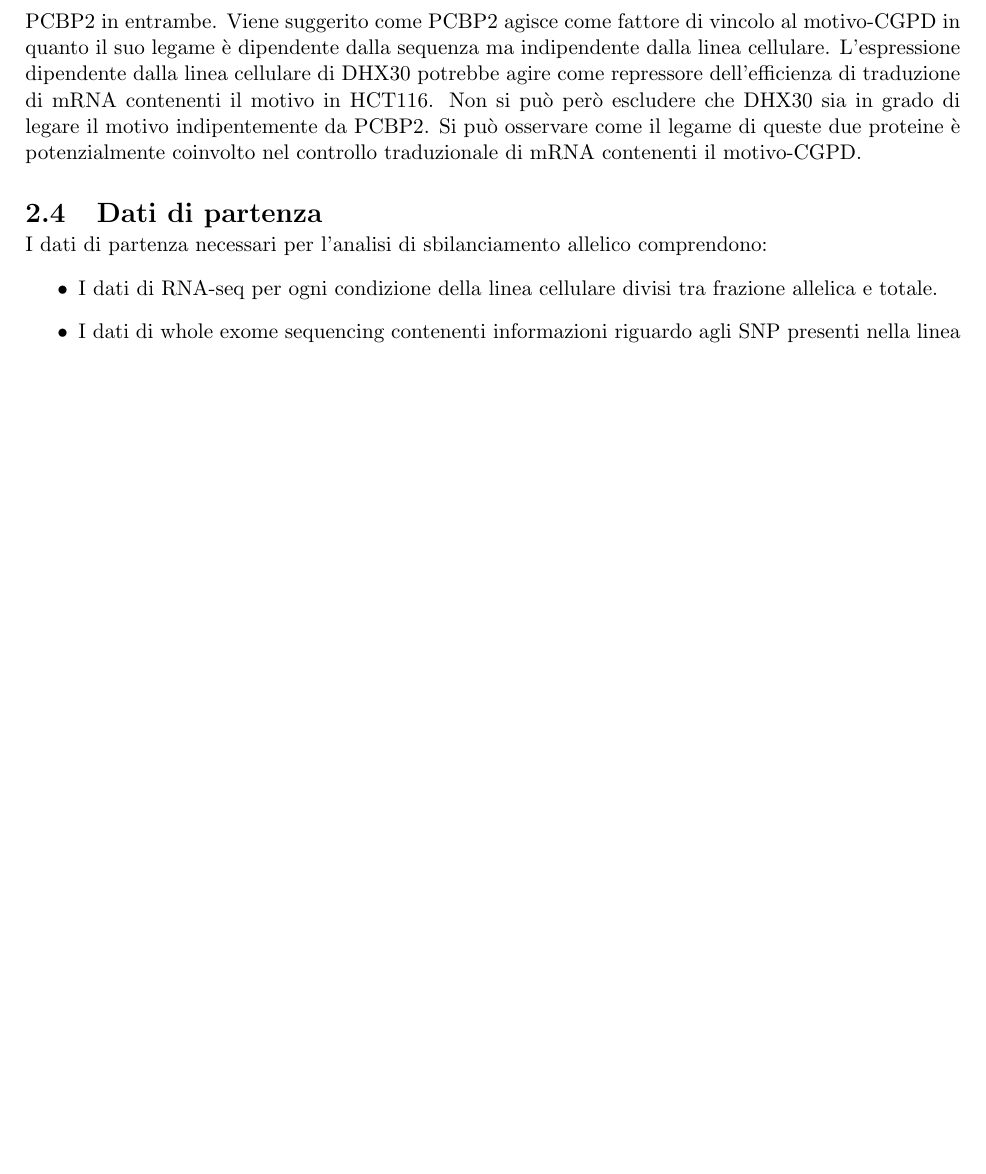
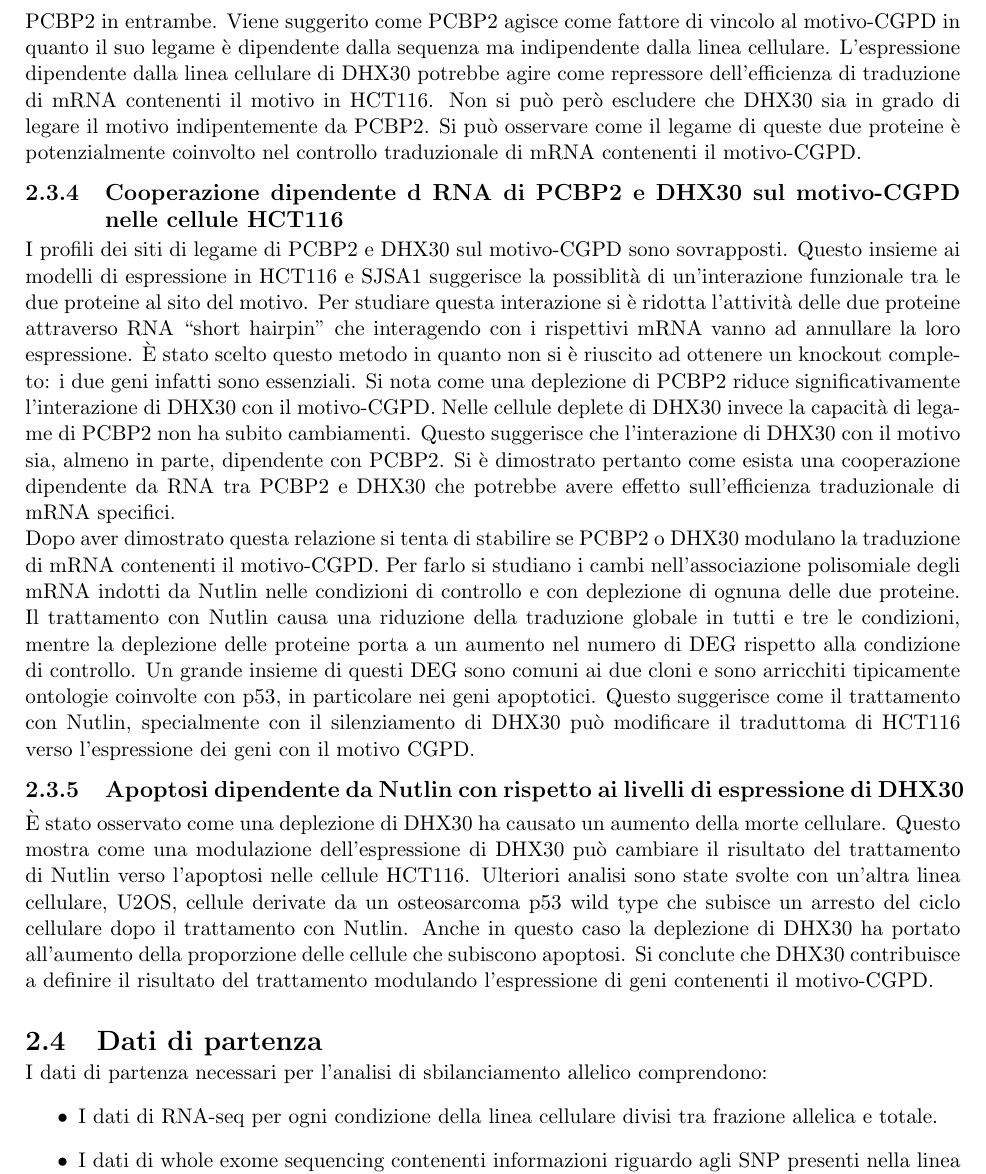
Before and after one commit to giacThePhantom/Tesi, a LaTeX thesis (fantoni_giacomo_informatica_21.tex, which reads chapters/02/capitolo2.tex): part of page 15 of 30, cut so that both start at the same text, the shorter picture padded with empty space. Compiled offline with pdfLaTeX.

Commit message:
Nutlin paper done

```diff
--- a/chapters/02/capitolo2.tex
+++ b/chapters/02/capitolo2.tex
@@ -122,6 +122,28 @@ Se la prima a seguito del trattamento con Nutlin subisce un arresto del ciclo ce
   Non si pu\`o per\`o escludere che DHX30 sia in grado di legare il motivo indipentemente da PCBP2.
   Si pu\`o osservare come il legame di queste due proteine \`e potenzialmente coinvolto nel controllo traduzionale di mRNA contenenti il motivo-CGPD.
 
+  \subsection{Cooperazione dipendente d RNA di PCBP2 e DHX30 sul motivo-CGPD nelle cellule HCT116}
+  I profili dei siti di legame di PCBP2 e DHX30 sul motivo-CGPD sono sovrapposti.
+  Questo insieme ai modelli di espressione in HCT116 e SJSA1 suggerisce la possiblit\`a di un'interazione funzionale tra le due proteine al sito del motivo.
+  Per studiare questa interazione si \`e ridotta l'attivit\`a delle due proteine attraverso RNA ``short hairpin'' che interagendo con i rispettivi mRNA vanno ad annullare la loro espressione.
+  \`E stato scelto questo metodo in quanto non si \`e riuscito ad ottenere un knockout completo: i due geni infatti sono essenziali.
+  Si nota come una deplezione di PCBP2 riduce significativamente l'interazione di DHX30 con il motivo-CGPD.
+  Nelle cellule deplete di DHX30 invece la capacit\`a di legame di PCBP2 non ha subito cambiamenti.
+  Questo suggerisce che l'interazione di DHX30 con il motivo sia, almeno in parte, dipendente con PCBP2.
+  Si \`e dimostrato pertanto come esista una cooperazione dipendente da RNA tra PCBP2 e DHX30 che potrebbe avere effetto sull'efficienza traduzionale di mRNA specifici.\\
+  Dopo aver dimostrato questa relazione si tenta di stabilire se PCBP2 o DHX30 modulano la traduzione di mRNA contenenti il motivo-CGPD.
+  Per farlo si studiano i cambi nell'associazione polisomiale degli mRNA indotti da Nutlin nelle condizioni di controllo e con deplezione di ognuna delle due proteine.
+  Il trattamento con Nutlin causa una riduzione della traduzione globale in tutti e tre le condizioni, mentre la deplezione delle proteine porta a un aumento nel numero di DEG rispetto alla condizione di controllo.
+  Un grande insieme di questi DEG sono comuni ai due cloni e sono arricchiti tipicamente ontologie coinvolte con p53, in particolare nei geni apoptotici.
+  Questo suggerisce come il trattamento con Nutlin, specialmente con il silenziamento di DHX30 pu\`o modificare il traduttoma di HCT116 verso l'espressione dei geni con il motivo CGPD.
+
+  \subsection{Apoptosi dipendente da Nutlin con rispetto ai livelli di espressione di DHX30}
+  \`E stato osservato come una deplezione di DHX30 ha causato un aumento della morte cellulare.
+  Questo mostra come una modulazione dell'espressione di DHX30 pu\`o cambiare il risultato del trattamento di Nutlin verso l'apoptosi nelle cellule HCT116.
+  Ulteriori analisi sono state svolte con un'altra linea cellulare, U2OS, cellule derivate da un osteosarcoma p53 wild type che subisce un arresto del ciclo cellulare dopo il trattamento con Nutlin.
+  Anche in questo caso la deplezione di DHX30 ha portato all'aumento della proporzione delle cellule che subiscono apoptosi.
+  Si conclute che DHX30 contribuisce a definire il risultato del trattamento modulando l'espressione di geni contenenti il motivo-CGPD.
+
 
 
 
```
Also changed, not shown: 3 other files.
